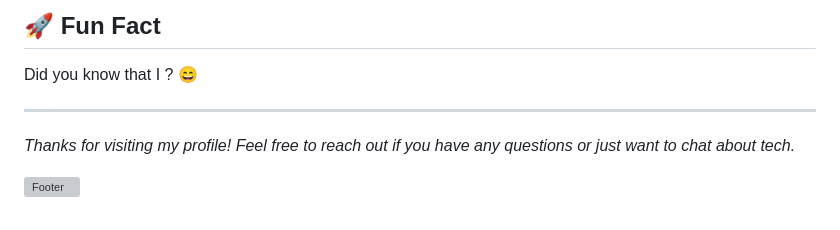
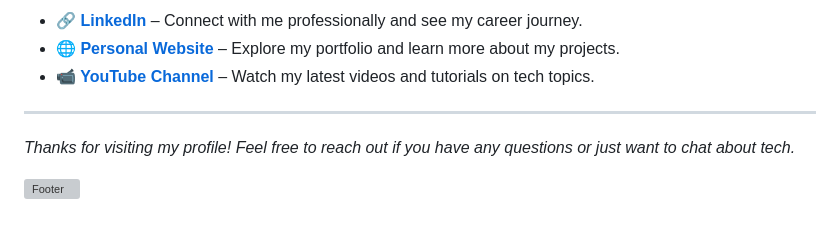
Before and after one commit to AbinashDwibedi/AbinashDwibedi, a Markdown page: README.md, the part around one of its changes. Rendered like a GitHub page; grey boxes are pictures that could not be loaded.

```diff
--- a/README.md
+++ b/README.md
@@ -82,7 +80,12 @@ Welcome to my GitHub profile! I'm a passionate programmer and embedded systems e
 
-## 🚀 Fun Fact
+- [**🔗 LinkedIn**](https://www.linkedin.com/in/abinash-dwibedi-a658b6241) – Connect with me professionally and see my career journey.
+- [**🌐 Personal Website**](https://abinashdwibedi.github.io/AbinashDwibedi) – Explore my portfolio and learn more about my projects.
+- [**📹 YouTube Channel**](https://www.youtube.com/@AbinashDwibedi) – Watch my latest videos and tutorials on tech topics.
 
-Did you know that I ? 😄
+
+<!--## 🚀 Fun Fact
+
+Did you know that I ? 😄-->
 
 ---
 
```
Also changed, not shown: other parts of README.md (+5 -7 lines).
